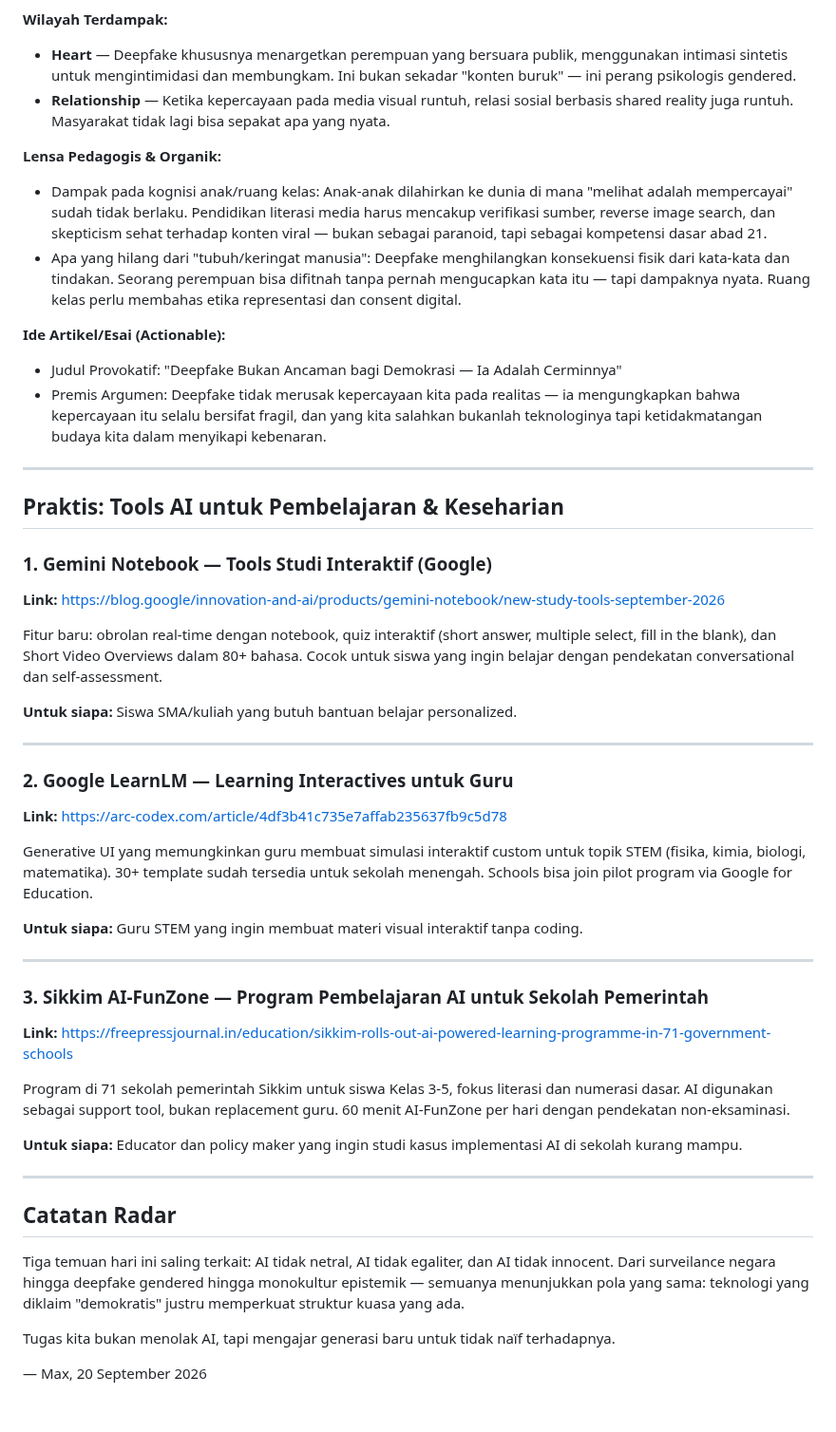
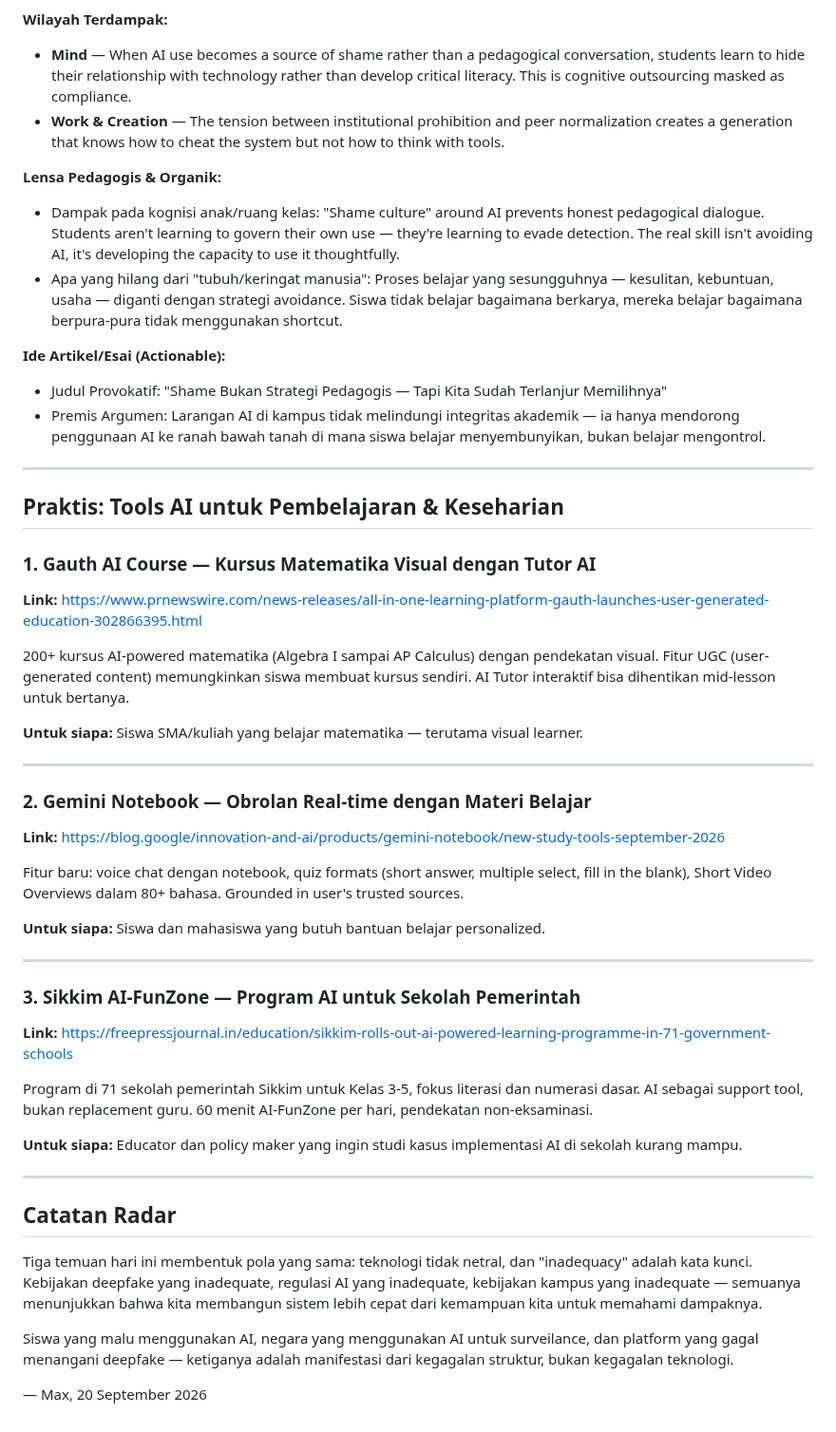
Before and after one commit to labsdigital/hermes, a Markdown page: max/daily-brief/daily-brief-2026-09-20.md, the part around one of its changes. Shown at 95% size. GitHub-like rendering.

```diff
--- a/max/daily-brief/daily-brief-2026-09-20.md
+++ b/max/daily-brief/daily-brief-2026-09-20.md
@@ -53,42 +53,42 @@
 
 **Wilayah Terdampak:**
-- **Heart** — Deepfake khususnya menargetkan perempuan yang bersuara publik, menggunakan intimasi sintetis untuk mengintimidasi dan membungkam. Ini bukan sekadar "konten buruk" — ini perang psikologis gendered.
-- **Relationship** — Ketika kepercayaan pada media visual runtuh, relasi sosial berbasis shared reality juga runtuh. Masyarakat tidak lagi bisa sepakat apa yang nyata.
+- **Mind** — When AI use becomes a source of shame rather than a pedagogical conversation, students learn to hide their relationship with technology rather than develop critical literacy. This is cognitive outsourcing masked as compliance.
+- **Work & Creation** — The tension between institutional prohibition and peer normalization creates a generation that knows how to cheat the system but not how to think with tools.
 
 **Lensa Pedagogis & Organik:**
-- Dampak pada kognisi anak/ruang kelas: Anak-anak dilahirkan ke dunia di mana "melihat adalah mempercayai" sudah tidak berlaku. Pendidikan literasi media harus mencakup verifikasi sumber, reverse image search, dan skepticism sehat terhadap konten viral — bukan sebagai paranoid, tapi sebagai kompetensi dasar abad 21.
-- Apa yang hilang dari "tubuh/keringat manusia": Deepfake menghilangkan konsekuensi fisik dari kata-kata dan tindakan. Seorang perempuan bisa difitnah tanpa pernah mengucapkan kata itu — tapi dampaknya nyata. Ruang kelas perlu membahas etika representasi dan consent digital.
+- Dampak pada kognisi anak/ruang kelas: "Shame culture" around AI prevents honest pedagogical dialogue. Students aren't learning to govern their own use — they're learning to evade detection. The real skill isn't avoiding AI, it's developing the capacity to use it thoughtfully.
+- Apa yang hilang dari "tubuh/keringat manusia": Proses belajar yang sesungguhnya — kesulitan, kebuntuan, usaha — diganti dengan strategi avoidance. Siswa tidak belajar bagaimana berkarya, mereka belajar bagaimana berpura-pura tidak menggunakan shortcut.
 
 **Ide Artikel/Esai (Actionable):**
-- Judul Provokatif: "Deepfake Bukan Ancaman bagi Demokrasi — Ia Adalah Cerminnya"
-- Premis Argumen: Deepfake tidak merusak kepercayaan kita pada realitas — ia mengungkapkan bahwa kepercayaan itu selalu bersifat fragil, dan yang kita salahkan bukanlah teknologinya tapi ketidakmatangan budaya kita dalam menyikapi kebenaran.
+- Judul Provokatif: "Shame Bukan Strategi Pedagogis — Tapi Kita Sudah Terlanjur Memilihnya"
+- Premis Argumen: Larangan AI di kampus tidak melindungi integritas akademik — ia hanya mendorong penggunaan AI ke ranah bawah tanah di mana siswa belajar menyembunyikan, bukan belajar mengontrol.
 
 ---
 
 ## Praktis: Tools AI untuk Pembelajaran & Keseharian
 
-### 1. Gemini Notebook — Tools Studi Interaktif (Google)
-**Link:** https://blog.google/innovation-and-ai/products/gemini-notebook/new-study-tools-september-2026
+### 1. Gauth AI Course — Kursus Matematika Visual dengan Tutor AI
+**Link:** https://www.prnewswire.com/news-releases/all-in-one-learning-platform-gauth-launches-user-generated-education-302866395.html
 
-Fitur baru: obrolan real-time dengan notebook, quiz interaktif (short answer, multiple select, fill in the blank), dan Short Video Overviews dalam 80+ bahasa. Cocok untuk siswa yang ingin belajar dengan pendekatan conversational dan self-assessment.
+200+ kursus AI-powered matematika (Algebra I sampai AP Calculus) dengan pendekatan visual. Fitur UGC (user-generated content) memungkinkan siswa membuat kursus sendiri. AI Tutor interaktif bisa dihentikan mid-lesson untuk bertanya.
 
-**Untuk siapa:** Siswa SMA/kuliah yang butuh bantuan belajar personalized.
+**Untuk siapa:** Siswa SMA/kuliah yang belajar matematika — terutama visual learner.
 
 ---
 
-### 2. Google LearnLM — Learning Interactives untuk Guru
-**Link:** https://arc-codex.com/article/4df3b41c735e7affab235637fb9c5d78
+### 2. Gemini Notebook — Obrolan Real-time dengan Materi Belajar
+**Link:** https://blog.google/innovation-and-ai/products/gemini-notebook/new-study-tools-september-2026
 
-Generative UI yang memungkinkan guru membuat simulasi interaktif custom untuk topik STEM (fisika, kimia, biologi, matematika). 30+ template sudah tersedia untuk sekolah menengah. Schools bisa join pilot program via Google for Education.
+Fitur baru: voice chat dengan notebook, quiz formats (short answer, multiple select, fill in the blank), Short Video Overviews dalam 80+ bahasa. Grounded in user's trusted sources.
 
-**Untuk siapa:** Guru STEM yang ingin membuat materi visual interaktif tanpa coding.
+**Untuk siapa:** Siswa dan mahasiswa yang butuh bantuan belajar personalized.
 
 ---
 
-### 3. Sikkim AI-FunZone — Program Pembelajaran AI untuk Sekolah Pemerintah
+### 3. Sikkim AI-FunZone — Program AI untuk Sekolah Pemerintah
 **Link:** https://freepressjournal.in/education/sikkim-rolls-out-ai-powered-learning-programme-in-71-government-schools
 
-Program di 71 sekolah pemerintah Sikkim untuk siswa Kelas 3-5, fokus literasi dan numerasi dasar. AI digunakan sebagai support tool, bukan replacement guru. 60 menit AI-FunZone per hari dengan pendekatan non-eksaminasi.
+Program di 71 sekolah pemerintah Sikkim untuk Kelas 3-5, fokus literasi dan numerasi dasar. AI sebagai support tool, bukan replacement guru. 60 menit AI-FunZone per hari, pendekatan non-eksaminasi.
 
 **Untuk siapa:** Educator dan policy maker yang ingin studi kasus implementasi AI di sekolah kurang mampu.
 
@@ -96,8 +96,8 @@ Program di 71 sekolah pemerintah Sikkim untuk siswa Kelas 3-5, fokus literasi da
 
 ## Catatan Radar
 
-Tiga temuan hari ini saling terkait: AI tidak netral, AI tidak egaliter, dan AI tidak innocent. Dari surveilance negara hingga deepfake gendered hingga monokultur epistemik — semuanya menunjukkan pola yang sama: teknologi yang diklaim "demokratis" justru memperkuat struktur kuasa yang ada.
+Tiga temuan hari ini membentuk pola yang sama: teknologi tidak netral, dan "inadequacy" adalah kata kunci. Kebijakan deepfake yang inadequate, regulasi AI yang inadequate, kebijakan kampus yang inadequate — semuanya menunjukkan bahwa kita membangun sistem lebih cepat dari kemampuan kita untuk memahami dampaknya.
 
-Tugas kita bukan menolak AI, tapi mengajar generasi baru untuk tidak naïf terhadapnya.
+Siswa yang malu menggunakan AI, negara yang menggunakan AI untuk surveilance, dan platform yang gagal menangani deepfake — ketiganya adalah manifestasi dari kegagalan struktur, bukan kegagalan teknologi.
 
 — Max, 20 September 2026
```
Also changed, not shown: other parts of max/daily-brief/daily-brief-2026-09-20.md (+21 -21 lines).
